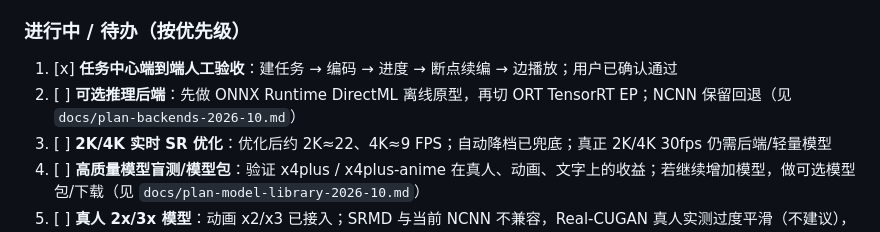
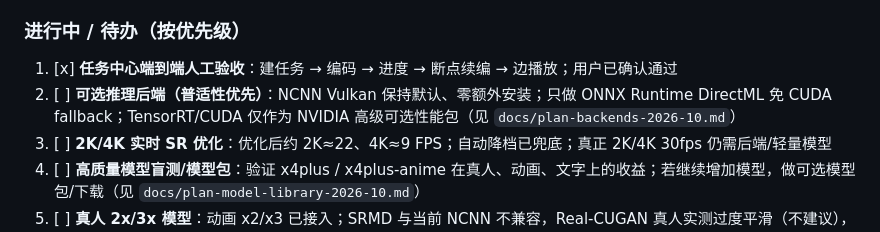
Before and after one commit to Rhett-12138/domino-player, a Markdown page: docs/roadmap.md, the part around the change. Rendered like a GitHub page.

```diff
--- a/docs/roadmap.md
+++ b/docs/roadmap.md
@@ -38,7 +38,7 @@
 
 ### 进行中 / 待办（按优先级）
 1. [x] **任务中心端到端人工验收**：建任务 → 编码 → 进度 → 断点续编 → 边播放；用户已确认通过
-2. [ ] **可选推理后端**：先做 ONNX Runtime DirectML 离线原型，再切 ORT TensorRT EP；NCNN 保留回退（见 `docs/plan-backends-2026-10.md`）
+2. [ ] **可选推理后端（普适性优先）**：NCNN Vulkan 保持默认、零额外安装；只做 ONNX Runtime DirectML 免 CUDA fallback；TensorRT/CUDA 仅作为 NVIDIA 高级可选性能包（见 `docs/plan-backends-2026-10.md`）
 3. [ ] **2K/4K 实时 SR 优化**：优化后约 2K≈22、4K≈9 FPS；自动降档已兜底；真正 2K/4K 30fps 仍需后端/轻量模型
 4. [ ] **高质量模型盲测/模型包**：验证 x4plus / x4plus-anime 在真人、动画、文字上的收益；若继续增加模型，做可选模型包/下载（见 `docs/plan-model-library-2026-10.md`）
 5. [ ] **真人 2x/3x 模型**：动画 x2/x3 已接入；SRMD 与当前 NCNN 不兼容，Real-CUGAN 真人实测过度平滑（不建议），Real-ESRGAN x2plus/BSRGAN2X 实测速度不适合替代 General 4x（见 `docs/plan-realistic-2x3-models-2026-10.md`）
```
Also changed, not shown: docs/plan-backends-2026-10.md (+30 -19 lines).
